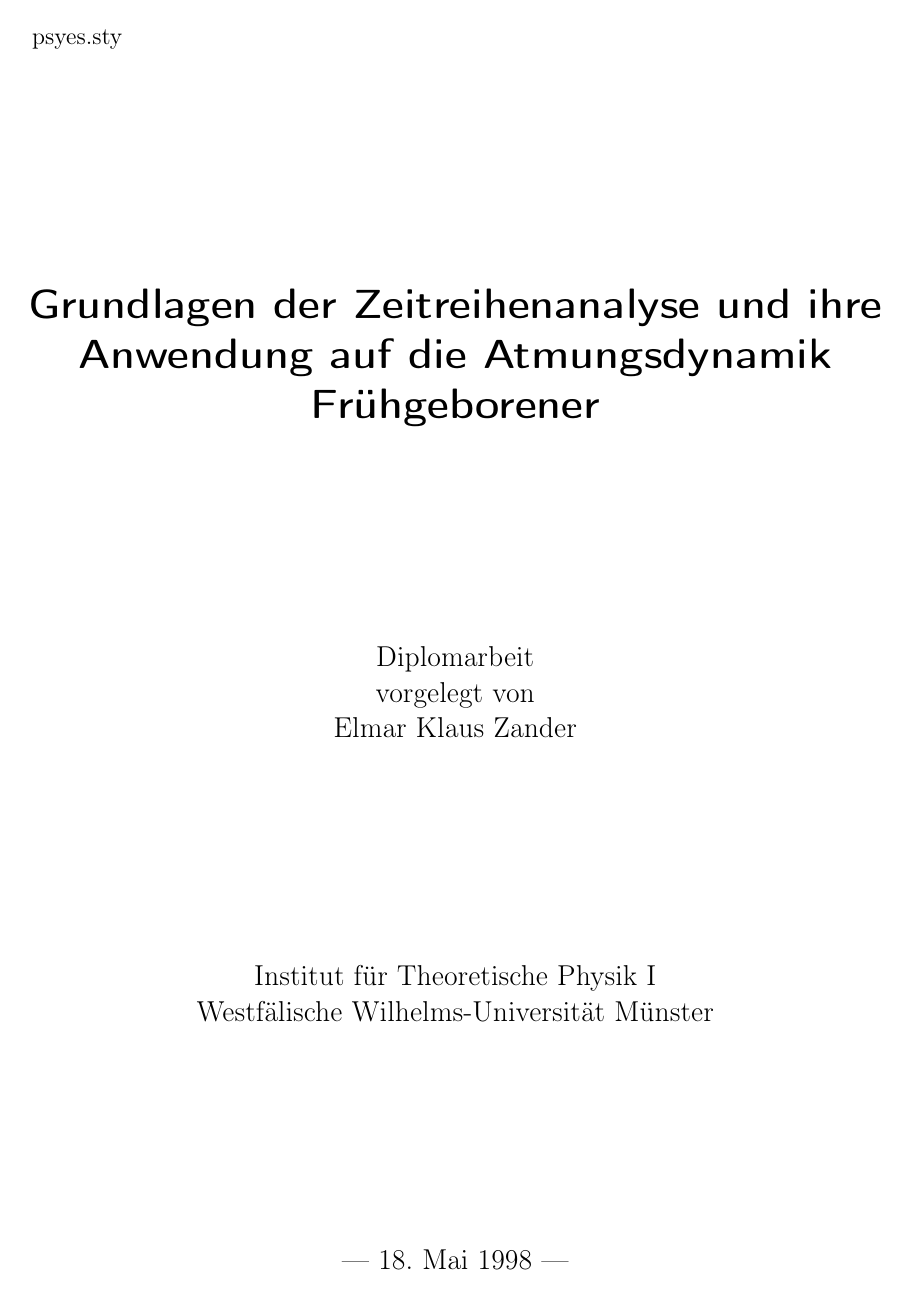
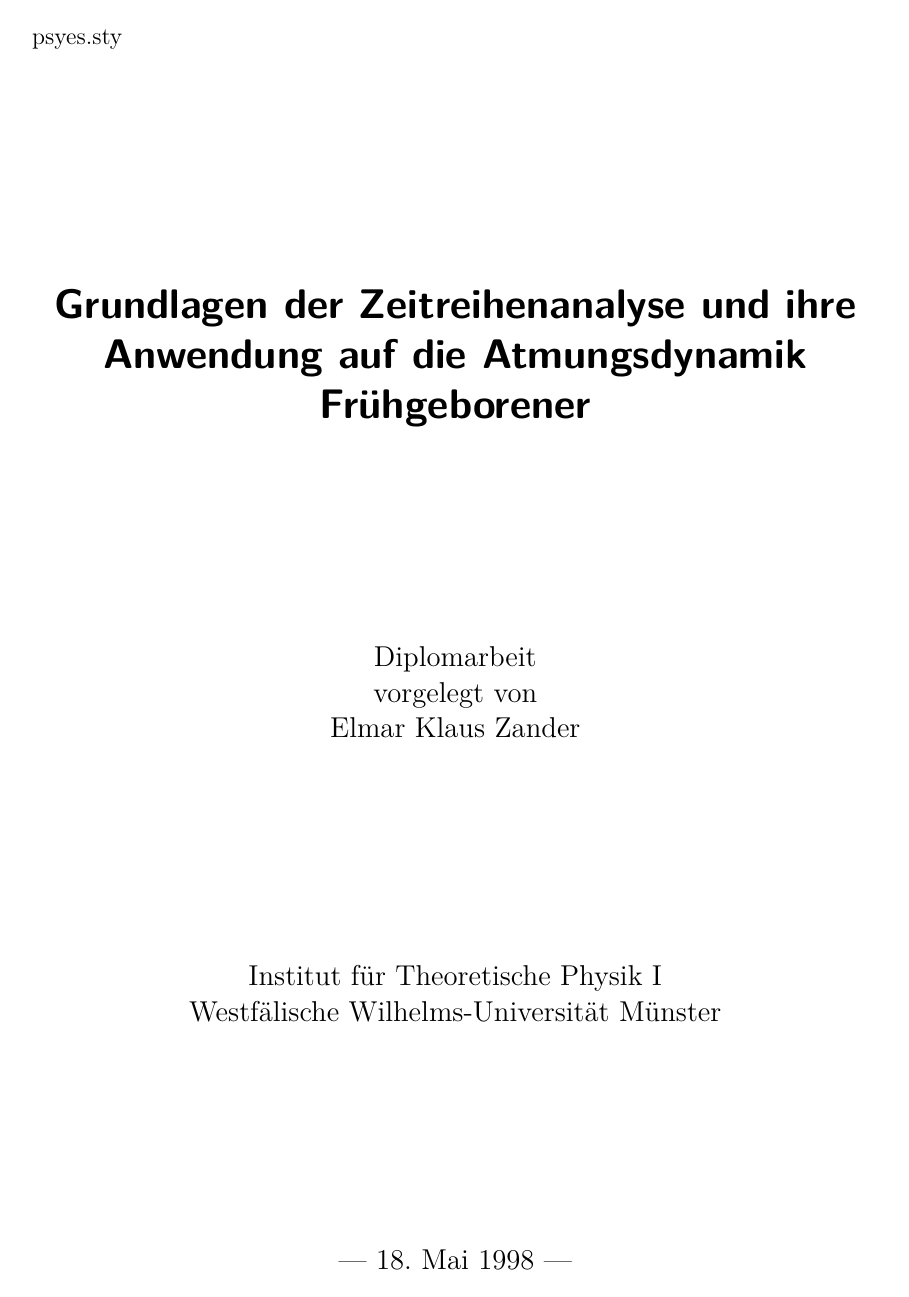
Before and after one commit to ezander-personal/diplomarbeit, a LaTeX document (doc/gliederung.tex, which reads doc/style/fail_if_luatex.sty): page 1 of 82. Compiled offline with pdfLaTeX.

Commit message:
Fix luatex problem

```diff
--- a/doc/gliederung.tex
+++ b/doc/gliederung.tex
@@ -1,13 +1,12 @@
 \documentclass[a4paper,12pt]{scrreprt}
 
 % Verhindert Großschreibung in Kolumnentiteln (erhält ß statt SS)
-\makeatletter
-\let\MakeMarkcase\@firstofone
-\makeatother
+\usepackage{fail_if_luatex}
 
 % Zeichenkodierung und Schriften
 \usepackage[utf8]{inputenc}
 \usepackage[T1]{fontenc}
+\usepackage{lmodern}
 
 % Deutsche Layouts und Trenntabellen
 \usepackage[german]{babel}
--- /dev/null
+++ b/doc/style/fail_if_luatex.sty
@@ -0,0 +1,4 @@
+\usepackage{ifluatex}
+\ifluatex
+  \PackageError{fail_if_luatex}{Please don't compile with luatex. It gets the German sz wrong.}{Please use pdflatex.}
+\fi
```
Also changed, not shown: doc/Makefile.
